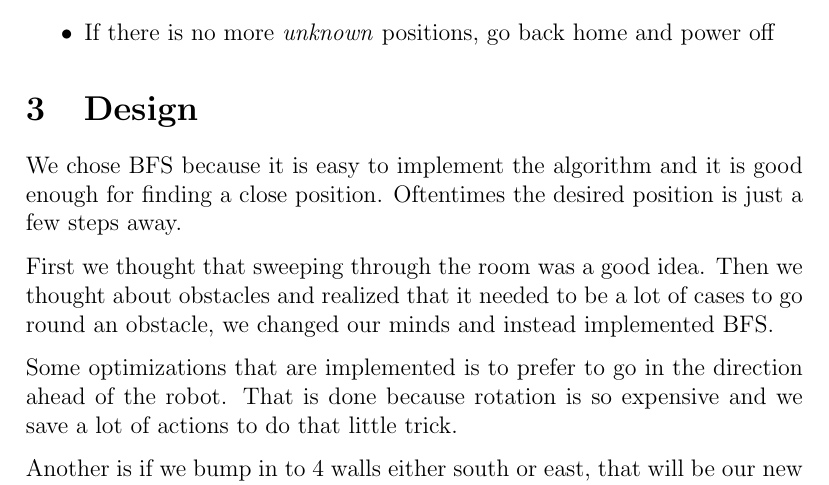
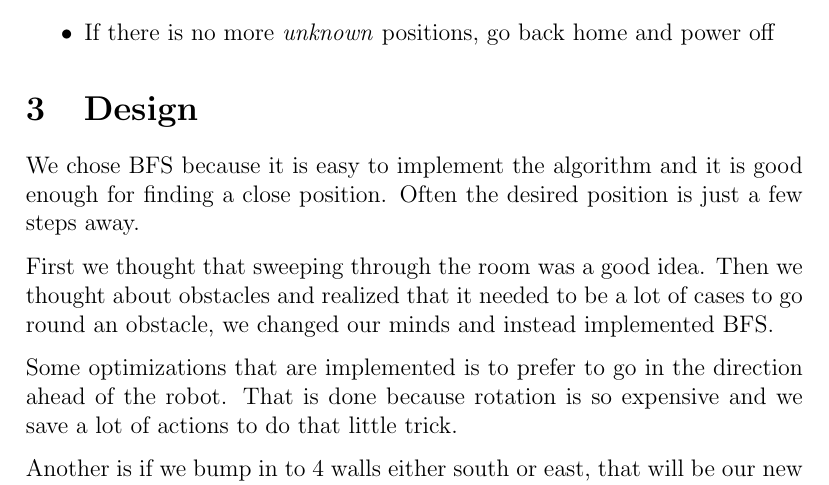
Before and after one commit to sorsater/tddc17, a LaTeX document (TDDC17-lab1-report.tex): part of page 2 of 2, cut so that both start at the same text. Compiled offline with pdfLaTeX.

Commit message:
Fixed typo

```diff
--- a/TDDC17-lab1-report.tex
+++ b/TDDC17-lab1-report.tex
@@ -57,7 +57,7 @@ The main decision loop consists of the following steps:
 \end{itemize}
 
 \section{Design}
-We chose BFS because it is easy to implement the algorithm and it is good enough for finding a close position. Oftentimes the desired position is just a few steps away.
+We chose BFS because it is easy to implement the algorithm and it is good enough for finding a close position. Often the desired position is just a few steps away.
 
 First we thought that sweeping through the room was a good idea. Then we thought about obstacles and realized that it needed to be a lot of cases to go round an obstacle, we changed our minds and instead implemented BFS.
 
```
